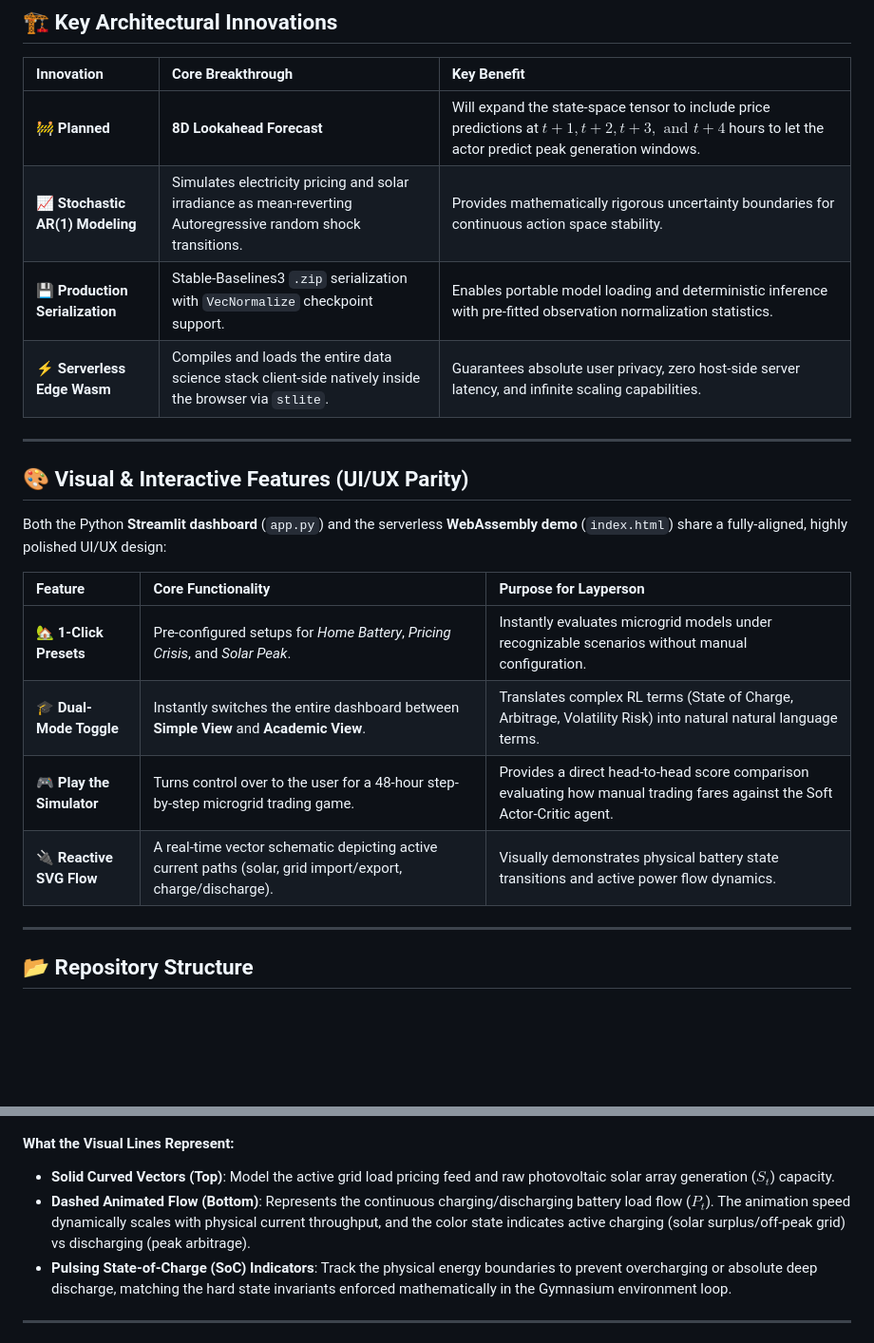
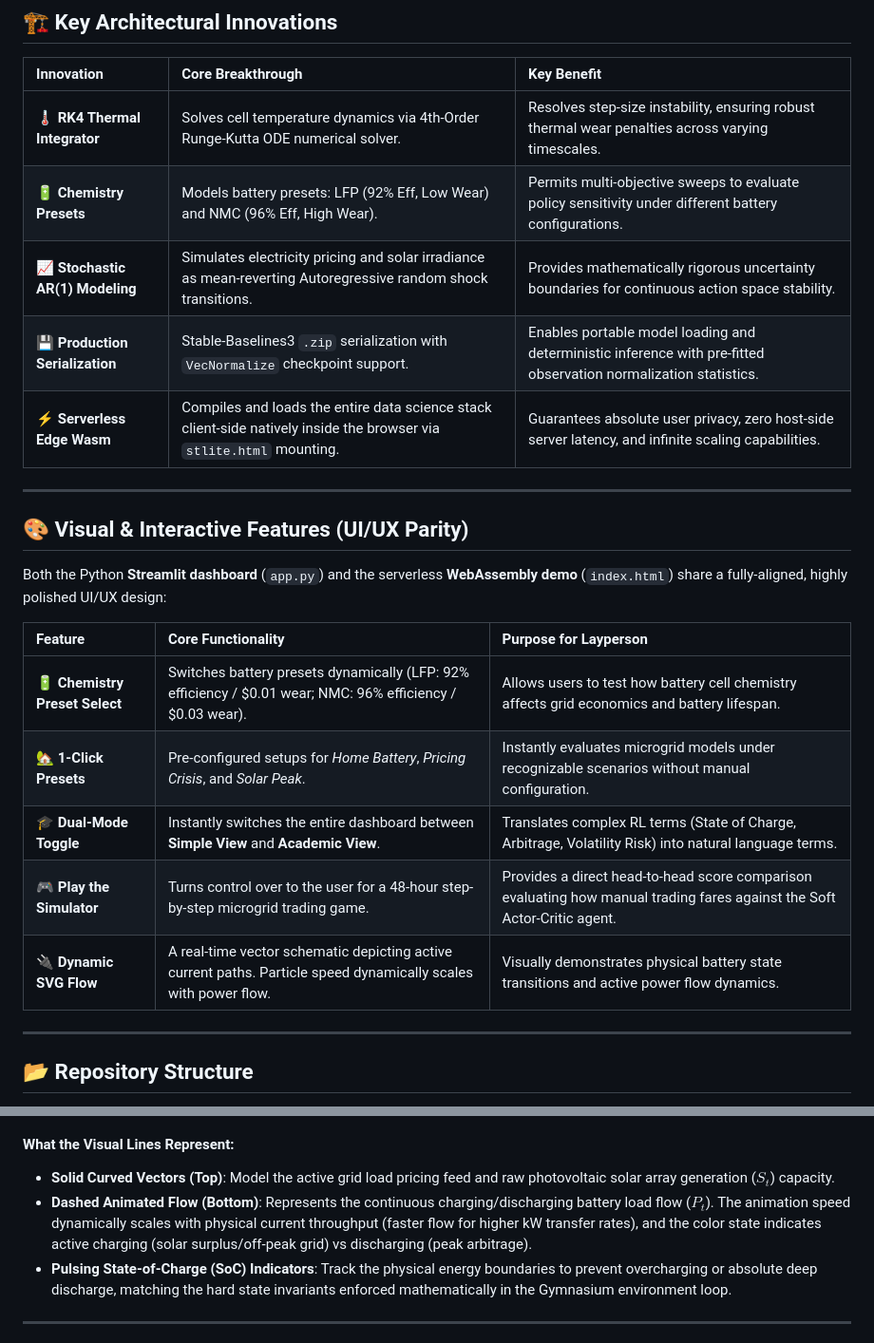
Before and after one commit to tejaswin-amara/Smart-Grid-Load-Decision-Agent, a Markdown page: README.md, 2 parts joined by grey strips. Shown at 95% size. Drawn GitHub-style; blank space fills up the shorter version.

```diff
--- a/README.md
+++ b/README.md
@@ -44,10 +44,11 @@ By modeling volatile electricity markets and solar generation as Autoregressive
 
 | Innovation | Core Breakthrough | Key Benefit |
 | :--- | :--- | :--- |
-| **🚧 Planned** | **8D Lookahead Forecast** | Will expand the state-space tensor to include price predictions at $t+1, t+2, t+3, \text{ and } t+4$ hours to let the actor predict peak generation windows. |
+| **🌡️ RK4 Thermal Integrator** | Solves cell temperature dynamics via 4th-Order Runge-Kutta ODE numerical solver. | Resolves step-size instability, ensuring robust thermal wear penalties across varying timescales. |
+| **🔋 Chemistry Presets** | Models battery presets: LFP (92% Eff, Low Wear) and NMC (96% Eff, High Wear). | Permits multi-objective sweeps to evaluate policy sensitivity under different battery configurations. |
 | **📈 Stochastic AR(1) Modeling** | Simulates electricity pricing and solar irradiance as mean-reverting Autoregressive random shock transitions. | Provides mathematically rigorous uncertainty boundaries for continuous action space stability. |
 | **💾 Production Serialization** | Stable-Baselines3 `.zip` serialization with `VecNormalize` checkpoint support. | Enables portable model loading and deterministic inference with pre-fitted observation normalization statistics. |
-| **⚡ Serverless Edge Wasm** | Compiles and loads the entire data science stack client-side natively inside the browser via `stlite`. | Guarantees absolute user privacy, zero host-side server latency, and infinite scaling capabilities. |
+| **⚡ Serverless Edge Wasm** | Compiles and loads the entire data science stack client-side natively inside the browser via `stlite.html` mounting. | Guarantees absolute user privacy, zero host-side server latency, and infinite scaling capabilities. |
 
 ---
 
@@ -57,10 +58,11 @@ Both the Python **Streamlit dashboard** (`app.py`) and the serverless **WebAssem
 
 | Feature | Core Functionality | Purpose for Layperson |
 | :--- | :--- | :--- |
+| **🔋 Chemistry Preset Select** | Switches battery presets dynamically (LFP: 92% efficiency / $0.01 wear; NMC: 96% efficiency / $0.03 wear). | Allows users to test how battery cell chemistry affects grid economics and battery lifespan. |
 | **🏡 1-Click Presets** | Pre-configured setups for *Home Battery*, *Pricing Crisis*, and *Solar Peak*. | Instantly evaluates microgrid models under recognizable scenarios without manual configuration. |
-| **🎓 Dual-Mode Toggle** | Instantly switches the entire dashboard between **Simple View** and **Academic View**. | Translates complex RL terms (State of Charge, Arbitrage, Volatility Risk) into natural natural language terms. |
+| **🎓 Dual-Mode Toggle** | Instantly switches the entire dashboard between **Simple View** and **Academic View**. | Translates complex RL terms (State of Charge, Arbitrage, Volatility Risk) into natural language terms. |
 | **🎮 Play the Simulator** | Turns control over to the user for a 48-hour step-by-step microgrid trading game. | Provides a direct head-to-head score comparison evaluating how manual trading fares against the Soft Actor-Critic agent. |
-| **🔌 Reactive SVG Flow** | A real-time vector schematic depicting active current paths (solar, grid import/export, charge/discharge). | Visually demonstrates physical battery state transitions and active power flow dynamics. |
+| **🔌 Dynamic SVG Flow** | A real-time vector schematic depicting active current paths. Particle speed dynamically scales with power flow. | Visually demonstrates physical battery state transitions and active power flow dynamics. |
 
 ---
 
@@ -149,7 +184,7 @@ To visualize how the physical dynamics and mathematical boundaries ($P_t$, $S_t$
 
 #### What the Visual Lines Represent:
 *   **Solid Curved Vectors (Top)**: Model the active grid load pricing feed and raw photovoltaic solar array generation ($S_t$) capacity.
-*   **Dashed Animated Flow (Bottom)**: Represents the continuous charging/discharging battery load flow ($P_t$). The animation speed dynamically scales with physical current throughput, and the color state indicates active charging (solar surplus/off-peak grid) vs discharging (peak arbitrage).
+*   **Dashed Animated Flow (Bottom)**: Represents the continuous charging/discharging battery load flow ($P_t$). The animation speed dynamically scales with physical current throughput (faster flow for higher kW transfer rates), and the color state indicates active charging (solar surplus/off-peak grid) vs discharging (peak arbitrage).
 *   **Pulsing State-of-Charge (SoC) Indicators**: Track the physical energy boundaries to prevent overcharging or absolute deep discharge, matching the hard state invariants enforced mathematically in the Gymnasium environment loop.
 
 ---
```
Also changed, not shown: other parts of README.md (+35 -2 lines).
